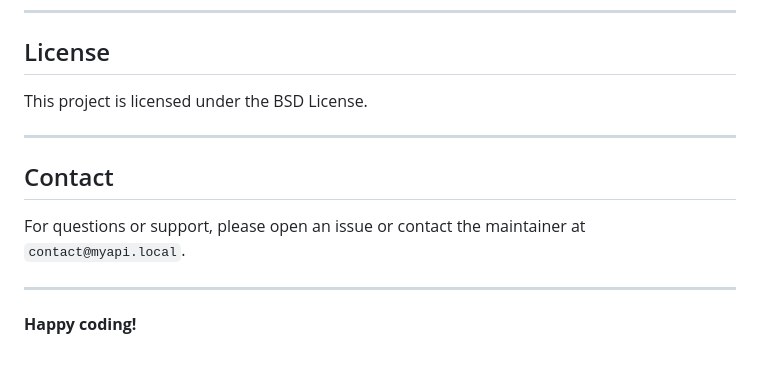
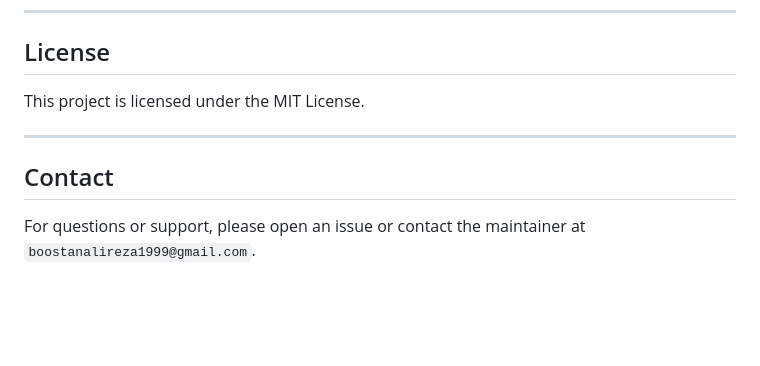
Before and after one commit to BoostanAlireza/Ecommerce, a Markdown page: README.md, the part around the change. GitHub-like rendering; blank space fills up the shorter version.

```diff
--- a/README.md
+++ b/README.md
@@ -215,14 +215,10 @@ ecommerce/
 
 ## License
 
-This project is licensed under the BSD License.
+This project is licensed under the MIT License.
 
 ---
 
 ## Contact
 
-For questions or support, please open an issue or contact the maintainer at `contact@myapi.local`.
-
----
-
-**Happy coding!**
+For questions or support, please open an issue or contact the maintainer at `boostanalireza1999@gmail.com`.
```
